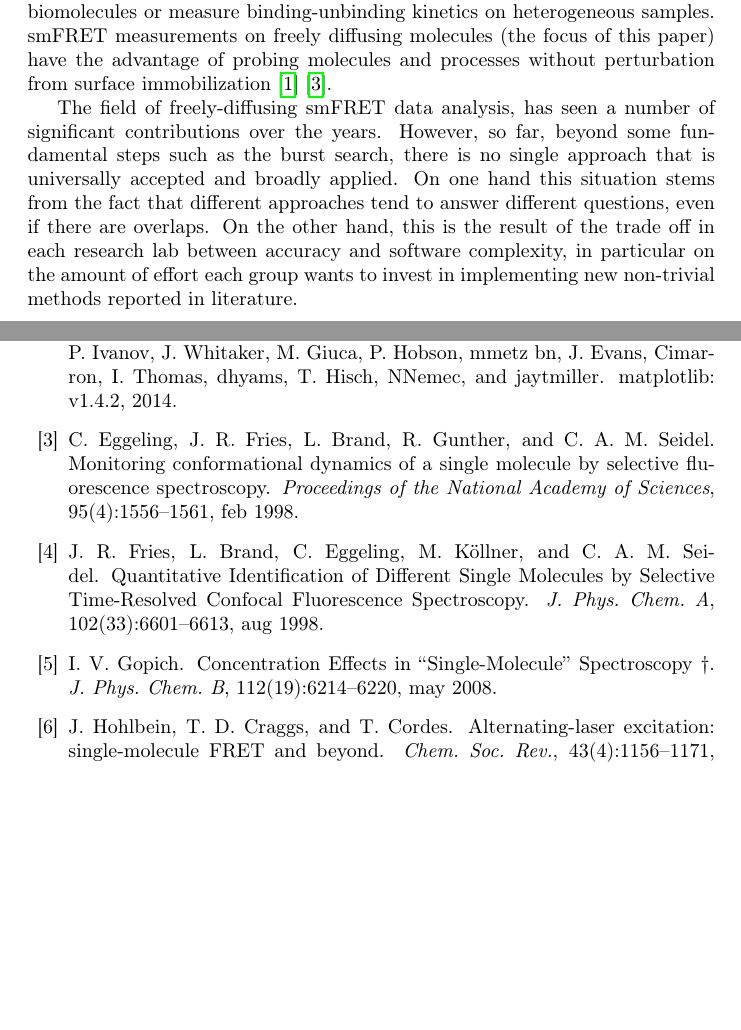
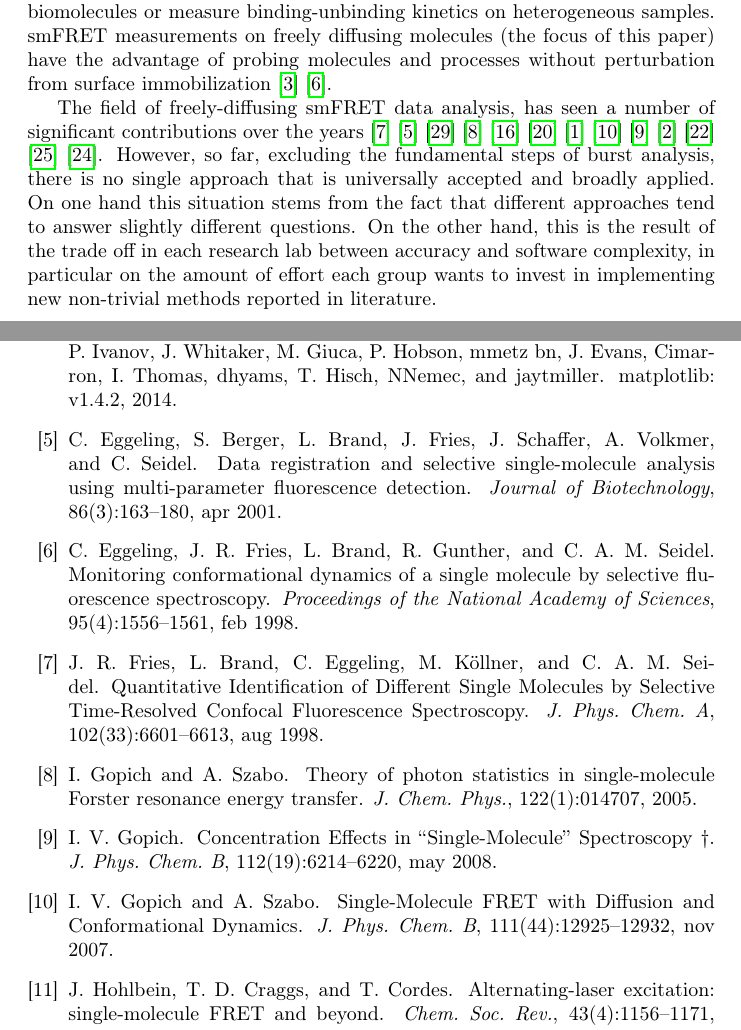
Before and after one commit to tritemio/fretbursts_paper, a LaTeX paper (main.tex, which reads Introduction.tex): two parts of pages 2 and 20 of 21 before the commit and two parts of pages 2 and 20 of 22 after it, joined at a grey line, cut so that both start at the same text, the shorter picture padded with empty space. Compiled offline with pdfLaTeX.

Commit message:
Add a bunch of citations

```diff
--- a/Introduction.tex
+++ b/Introduction.tex
@@ -10,10 +10,10 @@ smFRET measurements on freely diffusing molecules (the focus of this paper) have
 of probing molecules and processes without perturbation from surface immobilization~\cite{Dahan_1999}\cite{Eggeling_1998}.
 
 The field of freely-diffusing smFRET data analysis, has seen a number of significant
-contributions over the years. However, so far, beyond some fundamental steps such as the burst search,
+contributions over the years~\cite{Fries_1998}\cite{Eggeling_2001}\cite{Zhang_2005}\cite{Gopich_2005}\cite{Lee_2005}\cite{Nir_2006}\cite{Antonik2006}\cite{Gopich_2007}\cite{Gopich_2008}\cite{Camley_2009}\cite{Santoso_2010}\cite{Torella_2011}\cite{Tomov_2012}. However, so far, excluding the fundamental steps of burst analysis,
 there is no single approach that is universally accepted and broadly applied.
 On one hand this situation stems from the fact that
-different approaches tend to answer different questions, even if there are overlaps.
+different approaches tend to answer slightly different questions.
 On the other hand, this is the result of the trade off in each research lab
 between accuracy and software complexity, in particular on the amount of effort
 each group wants to invest in implementing new non-trivial methods reported in literature.
```
